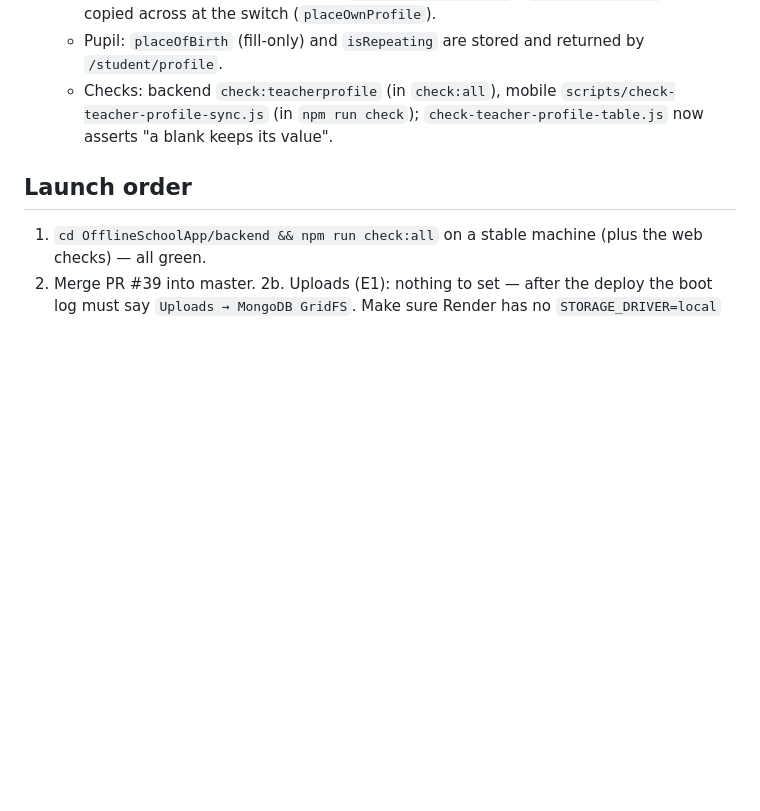
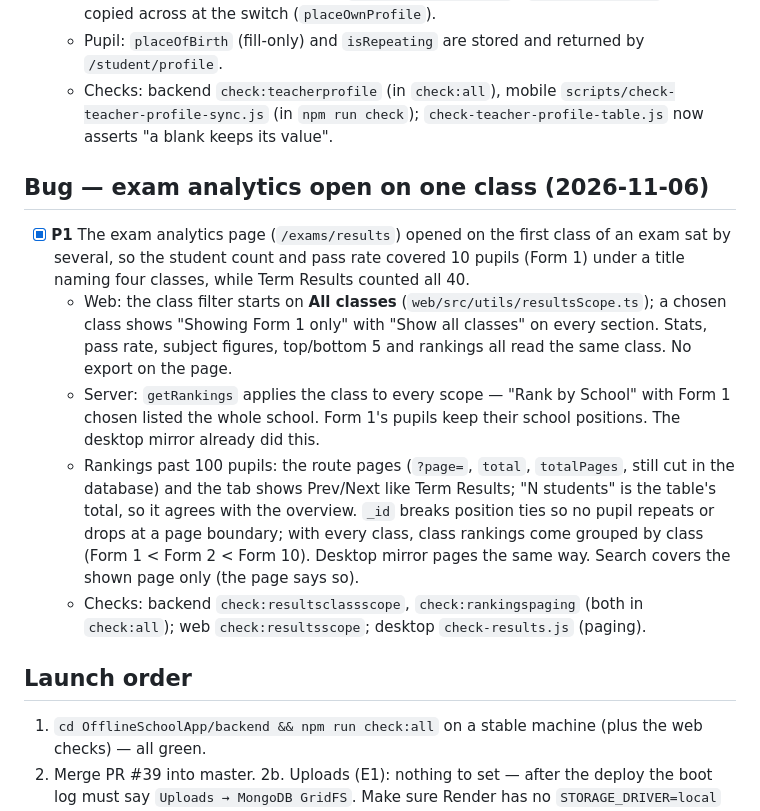
Before and after one commit to Kuumernest/OfflineSchoolApp, a Markdown page: OfflineSchoolApp/docs/launch-fixes.md, the part around the change. Rendered like a GitHub page; blank space fills up the shorter version.

Commit message:
docs: the exam analytics class-scope fix in launch-fixes
Co-Authored-By: Claude Opus 5.5 <noreply@anthropic.com>

```diff
--- a/OfflineSchoolApp/docs/launch-fixes.md
+++ b/OfflineSchoolApp/docs/launch-fixes.md
@@ -107,6 +107,14 @@ it. Also in the repo's `CLAUDE.md`.
   - Pupil: `placeOfBirth` (fill-only) and `isRepeating` are stored and returned by `/student/profile`.
   - Checks: backend `check:teacherprofile` (in `check:all`), mobile `scripts/check-teacher-profile-sync.js` (in `npm run check`); `check-teacher-profile-table.js` now asserts "a blank keeps its value".
 
+## Bug — exam analytics open on one class (2026-11-06)
+
+- [x] **P1** The exam analytics page (`/exams/results`) opened on the first class of an exam sat by several, so the student count and pass rate covered 10 pupils (Form 1) under a title naming four classes, while Term Results counted all 40.
+  - Web: the class filter starts on **All classes** (`web/src/utils/resultsScope.ts`); a chosen class shows "Showing Form 1 only" with "Show all classes" on every section. Stats, pass rate, subject figures, top/bottom 5 and rankings all read the same class. No export on the page.
+  - Server: `getRankings` applies the class to every scope — "Rank by School" with Form 1 chosen listed the whole school. Form 1's pupils keep their school positions. The desktop mirror already did this.
+  - Rankings past 100 pupils: the route pages (`?page=`, `total`, `totalPages`, still cut in the database) and the tab shows Prev/Next like Term Results; "N students" is the table's total, so it agrees with the overview. `_id` breaks position ties so no pupil repeats or drops at a page boundary; with every class, class rankings come grouped by class (Form 1 < Form 2 < Form 10). Desktop mirror pages the same way. Search covers the shown page only (the page says so).
+  - Checks: backend `check:resultsclassscope`, `check:rankingspaging` (both in `check:all`); web `check:resultsscope`; desktop `check-results.js` (paging).
+
 ## Launch order
 
 1. `cd OfflineSchoolApp/backend && npm run check:all` on a stable machine (plus the web checks) — all green.
```
